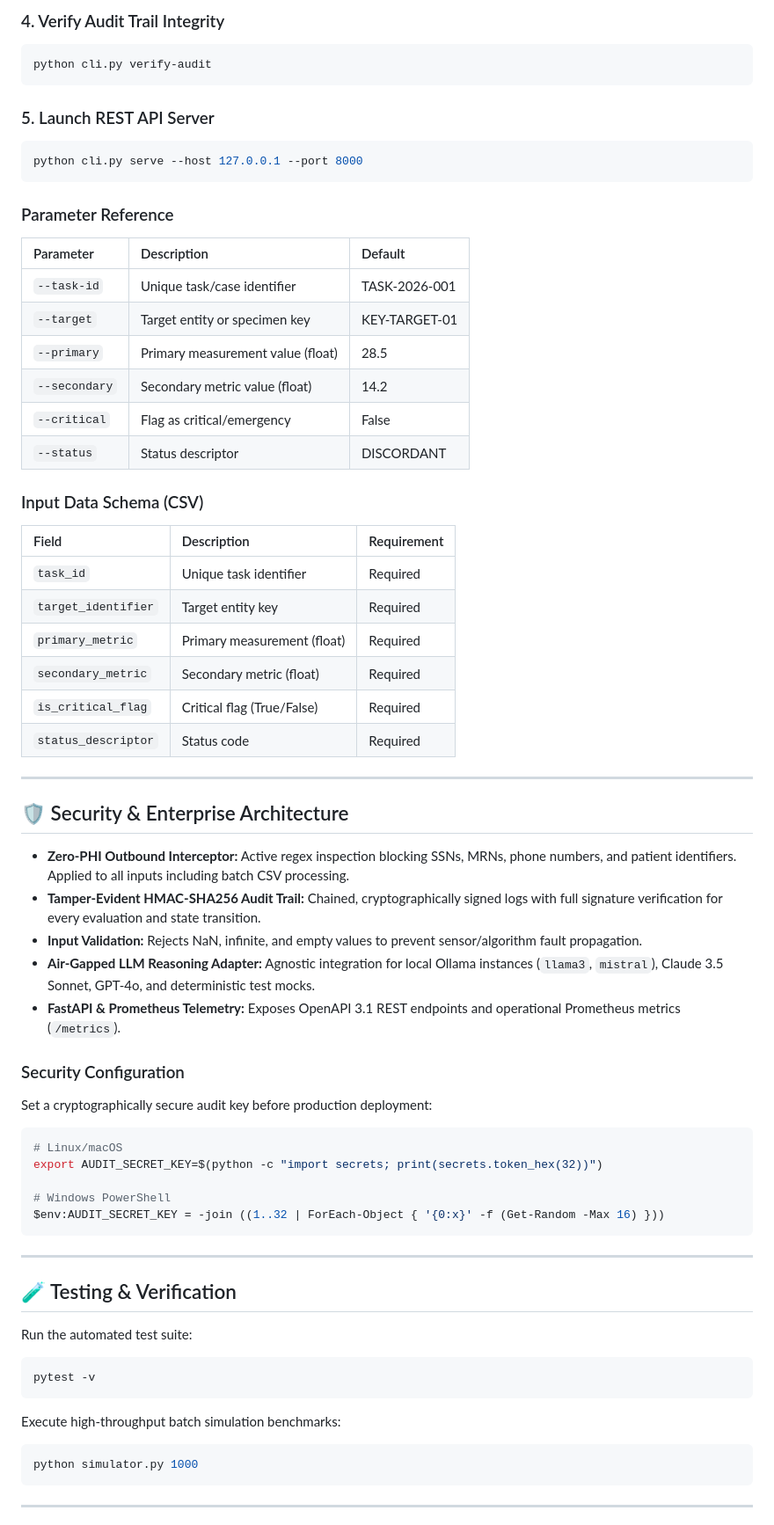
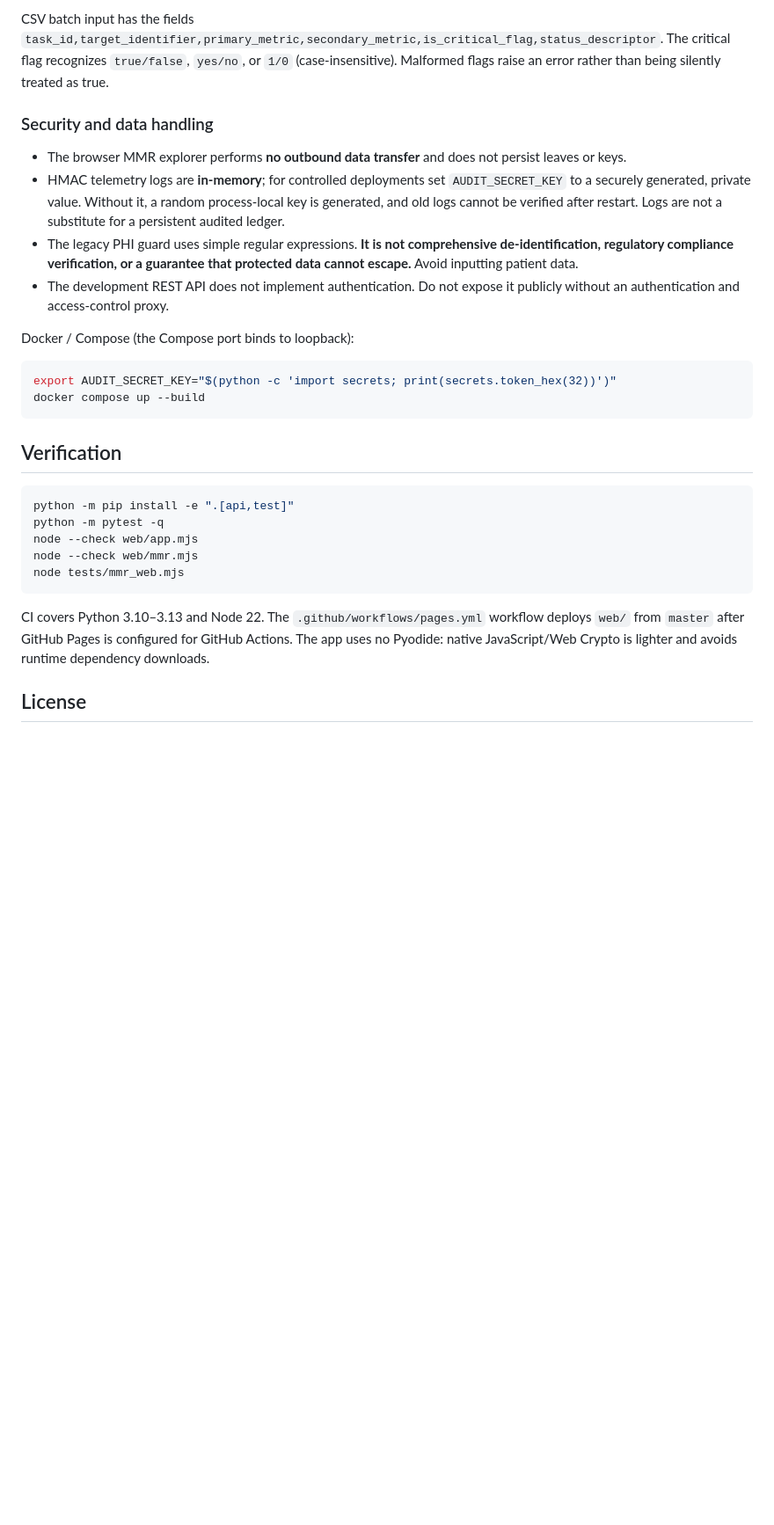
Before and after one commit to abusuraihsakhri/merkle-mountain-range-mmr, a Markdown page: README.md, the part around one of its changes. Shown at 88% size. Drawn GitHub-style; blank space fills up the shorter version.

````diff
--- a/README.md
+++ b/README.md
@@ -55,72 +76,31 @@ python cli.py chat "What is the system status?"
 
-### 4. Verify Audit Trail Integrity
-```bash
-python cli.py verify-audit
-```
+CSV batch input has the fields `task_id,target_identifier,primary_metric,secondary_metric,is_critical_flag,status_descriptor`. The critical flag recognizes `true/false`, `yes/no`, or `1/0` (case-insensitive). Malformed flags raise an error rather than being silently treated as true.
 
-### 5. Launch REST API Server
-```bash
-python cli.py serve --host 127.0.0.1 --port 8000
-```
+### Security and data handling
 
-### Parameter Reference
-| Parameter | Description | Default |
-|:----------|:------------|:--------|
-| `--task-id` | Unique task/case identifier | TASK-2026-001 |
-| `--target` | Target entity or specimen key | KEY-TARGET-01 |
-| `--primary` | Primary measurement value (float) | 28.5 |
-| `--secondary` | Secondary metric value (float) | 14.2 |
-| `--critical` | Flag as critical/emergency | False |
-| `--status` | Status descriptor | DISCORDANT |
+- The browser MMR explorer performs **no outbound data transfer** and does not persist leaves or keys.
+- HMAC telemetry logs are **in-memory**; for controlled deployments set `AUDIT_SECRET_KEY` to a securely generated, private value. Without it, a random process-local key is generated, and old logs cannot be verified after restart. Logs are not a substitute for a persistent audited ledger.
+- The legacy PHI guard uses simple regular expressions. **It is not comprehensive de-identification, regulatory compliance verification, or a guarantee that protected data cannot escape.** Avoid inputting patient data.
+- The development REST API does not implement authentication. Do not expose it publicly without an authentication and access-control proxy.
 
-### Input Data Schema (CSV)
+Docker / Compose (the Compose port binds to loopback):
 
-| Field | Description | Requirement |
-|:------|:------------|:------------|
-| `task_id` | Unique task identifier | Required |
-| `target_identifier` | Target entity key | Required |
-| `primary_metric` | Primary measurement (float) | Required |
-| `secondary_metric` | Secondary metric (float) | Required |
-| `is_critical_flag` | Critical flag (True/False) | Required |
-| `status_descriptor` | Status code | Required |
+~~~bash
+export AUDIT_SECRET_KEY="$(python -c 'import secrets; print(secrets.token_hex(32))')"
+docker compose up --build
+~~~
 
----
+## Verification
 
-## 🛡️ Security & Enterprise Architecture
+~~~bash
+python -m pip install -e ".[api,test]"
+python -m pytest -q
+node --check web/app.mjs
+node --check web/mmr.mjs
+node tests/mmr_web.mjs
+~~~
 
-* **Zero-PHI Outbound Interceptor:** Active regex inspection blocking SSNs, MRNs, phone numbers, and patient identifiers. Applied to all inputs including batch CSV processing.
-* **Tamper-Evident HMAC-SHA256 Audit Trail:** Chained, cryptographically signed logs with full signature verification for every evaluation and state transition.
-* **Input Validation:** Rejects NaN, infinite, and empty values to prevent sensor/algorithm fault propagation.
-* **Air-Gapped LLM Reasoning Adapter:** Agnostic integration for local Ollama instances (`llama3`, `mistral`), Claude 3.5 Sonnet, GPT-4o, and deterministic test mocks.
-* **FastAPI & Prometheus Telemetry:** Exposes OpenAPI 3.1 REST endpoints and operational Prometheus metrics (`/metrics`).
+CI covers Python 3.10–3.13 and Node 22. The `.github/workflows/pages.yml` workflow deploys `web/` from `master` after GitHub Pages is configured for GitHub Actions. The app uses no Pyodide: native JavaScript/Web Crypto is lighter and avoids runtime dependency downloads.
 
-### Security Configuration
+## License
 
-Set a cryptographically secure audit key before production deployment:
-
-```bash
-# Linux/macOS
-export AUDIT_SECRET_KEY=$(python -c "import secrets; print(secrets.token_hex(32))")
-
-# Windows PowerShell
-$env:AUDIT_SECRET_KEY = -join ((1..32 | ForEach-Object { '{0:x}' -f (Get-Random -Max 16) }))
-```
-
----
-
-## 🧪 Testing & Verification
-
-Run the automated test suite:
-
-```bash
-pytest -v
-```
-
-Execute high-throughput batch simulation benchmarks:
-
-```bash
-python simulator.py 1000
-```
-
----
-
````
Also changed, not shown: other parts of README.md (+59 -75 lines).
